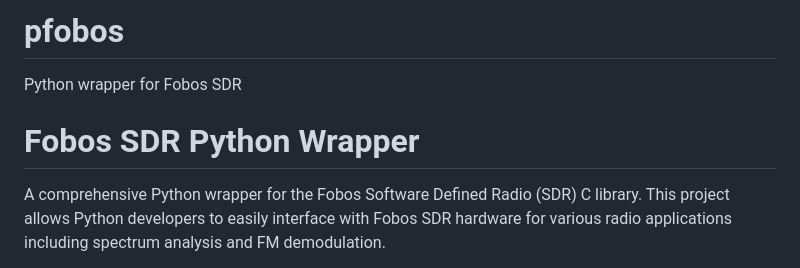
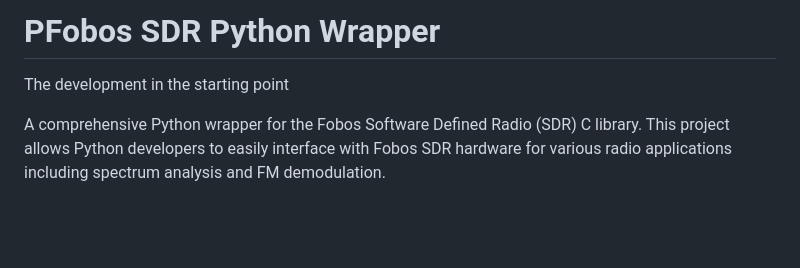
Before and after one commit to inprimex/pfobos, a Markdown page: README.md, the part around the change. Rendered like a GitHub page; blank space fills up the shorter version.

```diff
--- a/README.md
+++ b/README.md
@@ -1,7 +1,6 @@
-# pfobos
-Python wrapper for Fobos SDR
+# PFobos SDR Python Wrapper
 
-# Fobos SDR Python Wrapper
+<span style="color:red">The development in the starting point</span>
 
 A comprehensive Python wrapper for the Fobos Software Defined Radio (SDR) C library. This project allows Python developers to easily interface with Fobos SDR hardware for various radio applications including spectrum analysis and FM demodulation.
 
```
